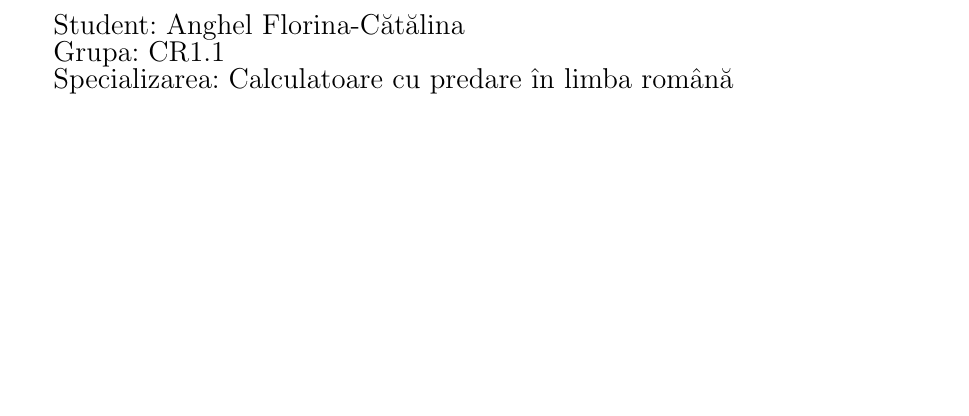
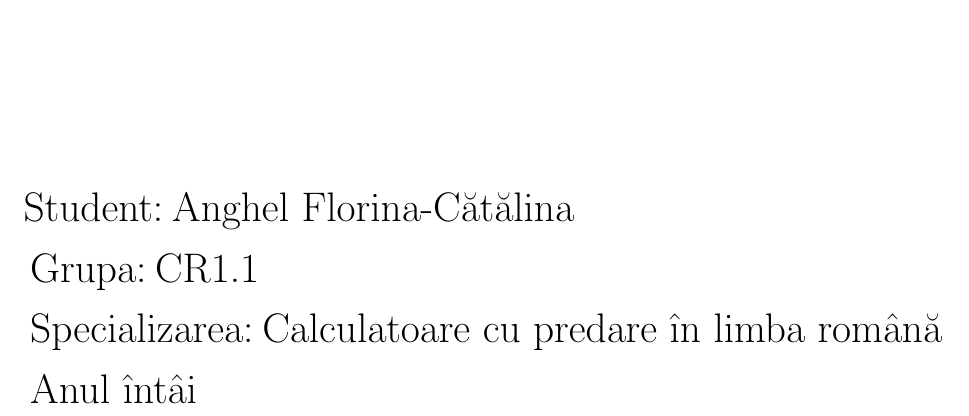
Before and after one commit to CatalinaAnghel/shortest_path, a LaTeX document (TechnicalReport/Source/main.tex): part of page 1 of 9, cut so that both start at the same text, the shorter picture padded with empty space. Compiled offline with pdfLaTeX.

Commit message:
Documentation
This is the documentation of the project written in ShareLatex

```diff
--- a/TechnicalReport/Source/main.tex
+++ b/TechnicalReport/Source/main.tex
@@ -16,14 +16,19 @@
 \pagenumbering{arabic}
 % top matter
 \title{\huge{Calea minim\u{a} dintre dou\u{a} v\^{a}rfuri la grafuri orientate}}
-\date{\today}
+\date{\Large{\today}}
 \maketitle
+\begin{center}
+\vspace{30 mm}
+
+\begin{tabbing}
+\indent{\huge{Student:}} {\huge{Anghel Florina-C\u{a}t\u{a}lina} }\\
+\\\vspace{10 mm}
+\indent{\huge{Grupa:}} {\huge{CR1.1} }\\
+\\\vspace{10 mm}
+\indent{\huge{Specializarea:}} {\huge{Calculatoare cu predare \^{i}n limba rom\^{a}n\u{a}}}\\
+\\\vspace{10 mm}
 
 
-\begin{tabbing}
-\indent{\Large{Student:}} {\Large{Anghel Florina-C\u{a}t\u{a}lina} }\\
-
-\indent{\Large{Grupa:}} {\Large{CR1.1} }\\
-
-\indent{\Large{Specializarea:}} {\Large{Calculatoare cu predare \^{i}n limba rom\^{a}n\u{a}}}
+\indent{\huge{Anul \^{i}nt\^{a}i}}
 \end{tabbing}
```
Also changed, not shown: TechnicalReport/TechnicalReport.pdf, TechnicalReport/Source/main.tex (2 more changed lines).
